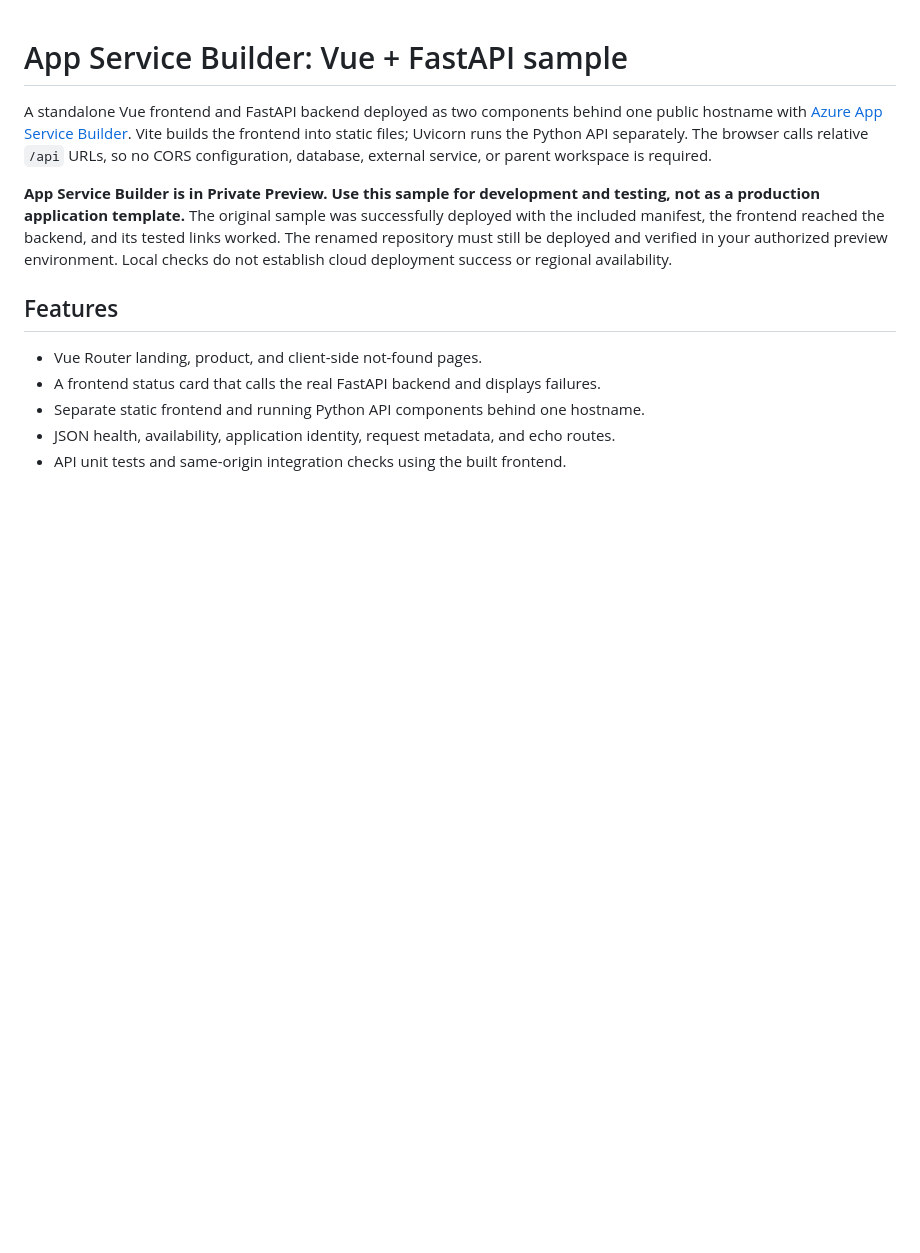
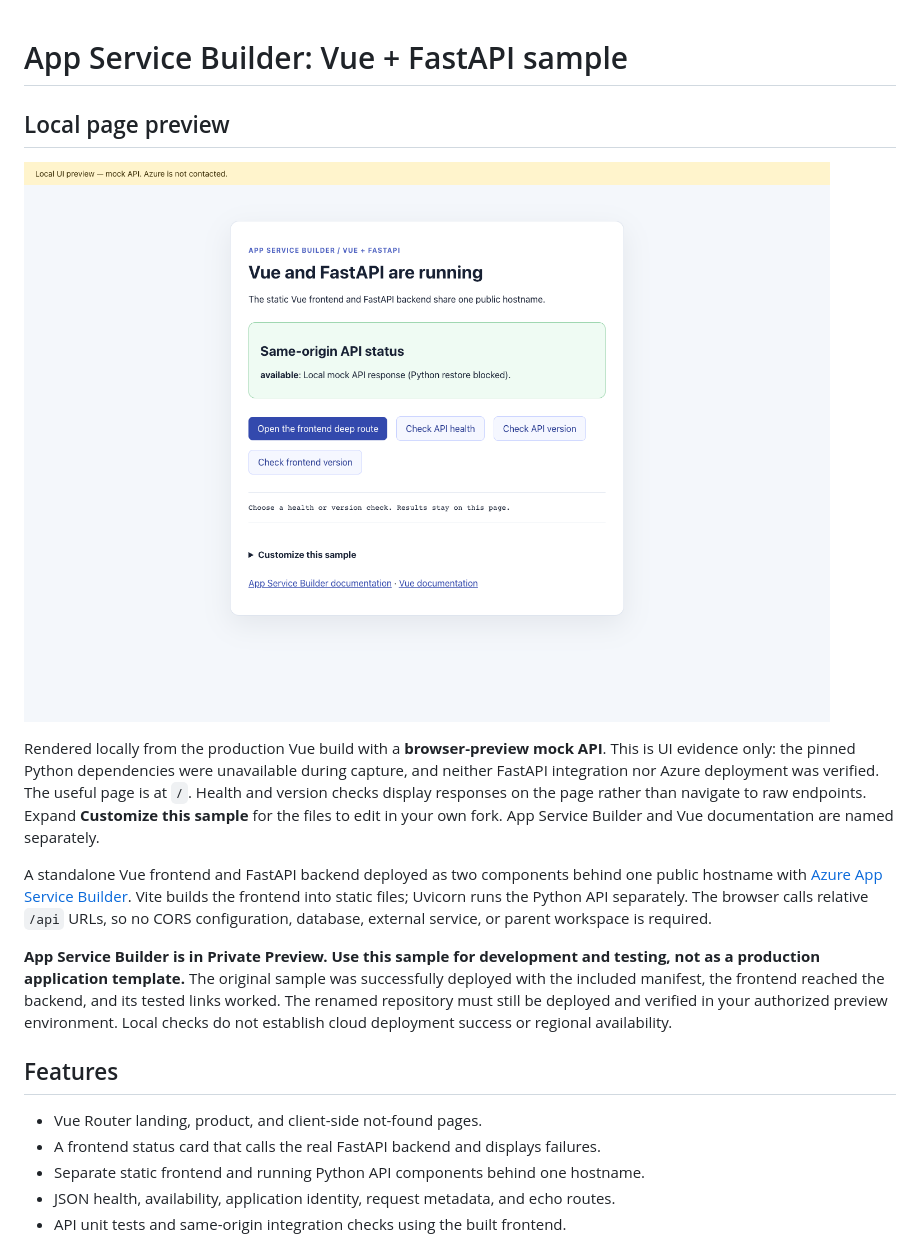
Before and after one commit to AzureAppService/app-service-builder-vue-fastapi, a Markdown page: README.md, the part around the change. Rendered like a GitHub page; pictures changed too: docs/images/sample.png (added); blank space fills up the shorter version.

Commit message:
Clarify root sample interactions and validate exact prerequisites
Co-authored-by: Copilot App <223556219+Copilot@users.noreply.github.com>

```diff
--- a/README.md
+++ b/README.md
@@ -1,4 +1,16 @@
 # App Service Builder: Vue + FastAPI sample
+
+## Local page preview
+
+![Vue root page with same-origin status, in-page health and version controls, and customization help, rendered with a local mock API](docs/images/sample.png)
+
+Rendered locally from the production Vue build with a **browser-preview mock API**.
+This is UI evidence only: the pinned Python dependencies were unavailable during
+capture, and neither FastAPI integration nor Azure deployment was verified.
+The useful page is at `/`. Health and version checks display responses on the
+page rather than navigate to raw endpoints. Expand **Customize this sample**
+for the files to edit in your own fork. App Service Builder and Vue documentation
+are named separately.
 
 A standalone Vue frontend and FastAPI backend deployed as two components behind
 one public hostname with
```
Also changed, not shown: 3 other files.
